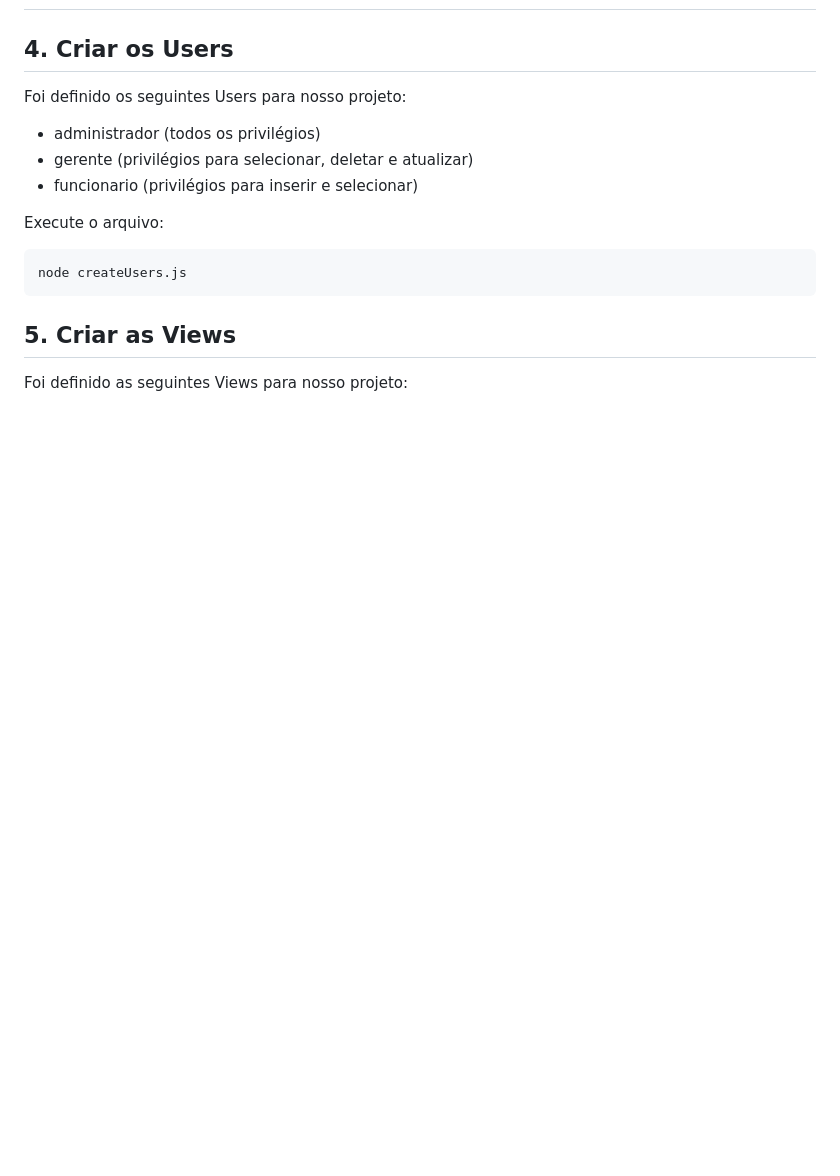
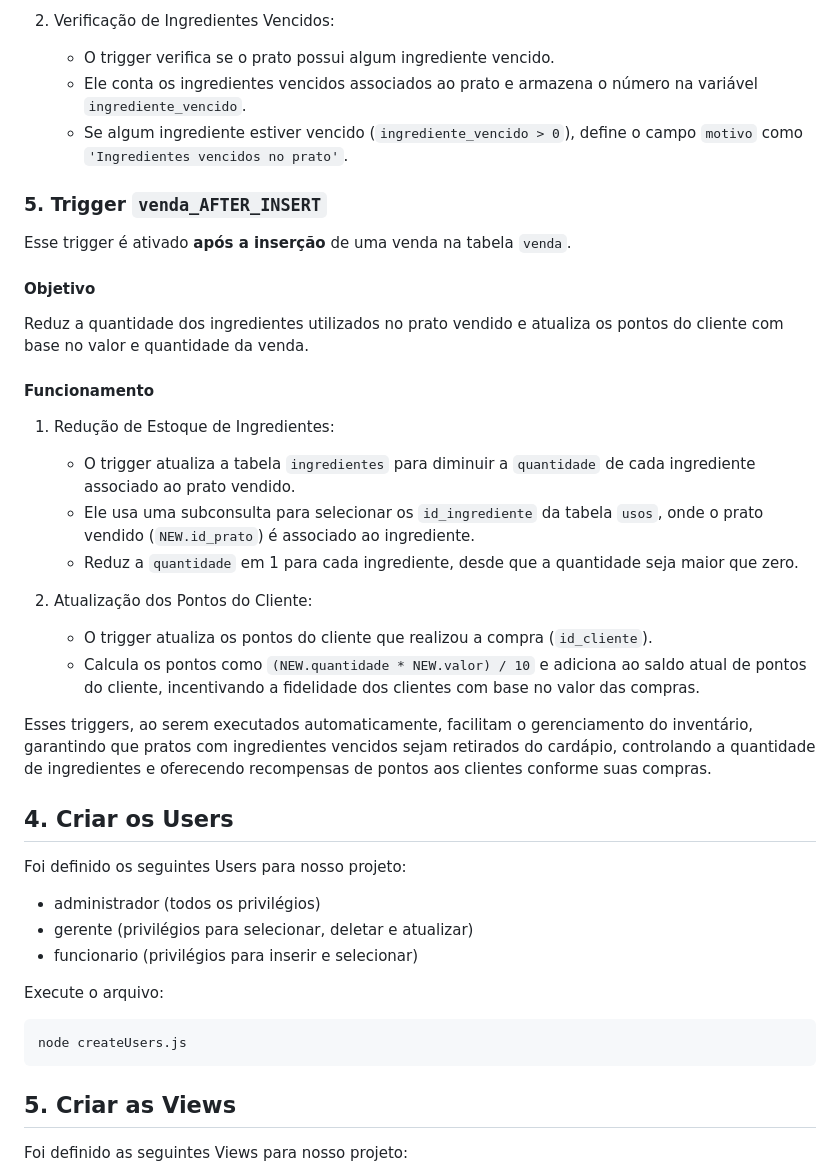
Before and after one commit to matheusmgs22/Projeto-Bd2-restaurante, a Markdown page: README.md, the part around one of its changes. Rendered like a GitHub page; blank space fills up the shorter version.

```diff
--- a/README.md
+++ b/README.md
@@ -62,3 +108,28 @@ Foram feitos 10 inserts nas tabelas: Cliente, prato, fornecedor, ingrediente e v
+2. Verificação de Ingredientes Vencidos:
+   - O trigger verifica se o prato possui algum ingrediente vencido.
+   - Ele conta os ingredientes vencidos associados ao prato e armazena o número na variável `ingrediente_vencido`.
+   - Se algum ingrediente estiver vencido (`ingrediente_vencido > 0`), define o campo `motivo` como `'Ingredientes vencidos no prato'`.
+
+
+### 5. Trigger `venda_AFTER_INSERT`
+Esse trigger é ativado **após a inserção** de uma venda na tabela `venda`.
+
+#### Objetivo
+Reduz a quantidade dos ingredientes utilizados no prato vendido e atualiza os pontos do cliente com base no valor e quantidade da venda.
+
+#### Funcionamento
+1. Redução de Estoque de Ingredientes:
+   - O trigger atualiza a tabela `ingredientes` para diminuir a `quantidade` de cada ingrediente associado ao prato vendido.
+   - Ele usa uma subconsulta para selecionar os `id_ingrediente` da tabela `usos`, onde o prato vendido (`NEW.id_prato`) é associado ao ingrediente.
+   - Reduz a `quantidade` em 1 para cada ingrediente, desde que a quantidade seja maior que zero.
+
+2. Atualização dos Pontos do Cliente:
+   - O trigger atualiza os pontos do cliente que realizou a compra (`id_cliente`).
+   - Calcula os pontos como `(NEW.quantidade * NEW.valor) / 10` e adiciona ao saldo atual de pontos do cliente, incentivando a fidelidade dos clientes com base no valor das compras.
+
+Esses triggers, ao serem executados automaticamente, facilitam o gerenciamento do inventário, garantindo que pratos com ingredientes vencidos sejam retirados do cardápio, controlando a quantidade de ingredientes e oferecendo recompensas de pontos aos clientes conforme suas compras.
+
+
 
 ## 4. Criar os Users
 
```
Also changed, not shown: other parts of README.md (+46 -0 lines).
